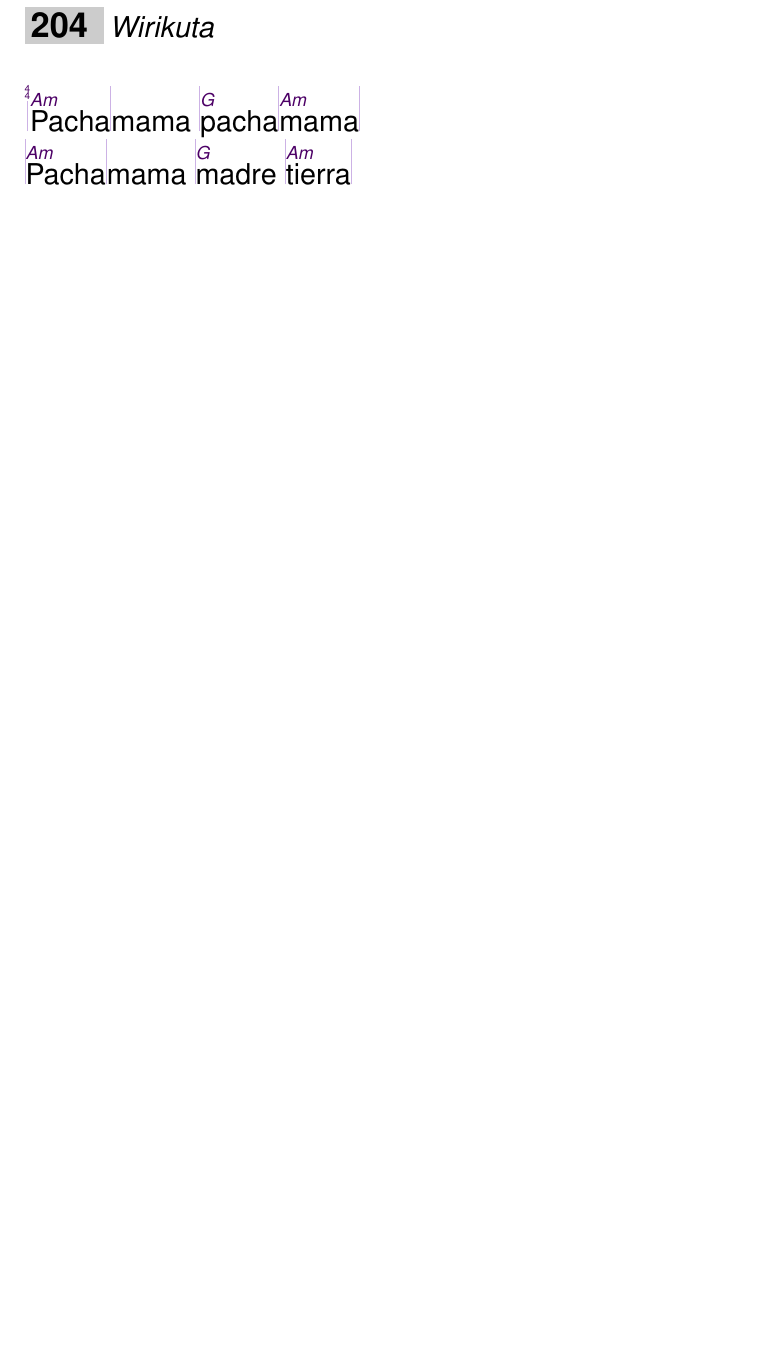
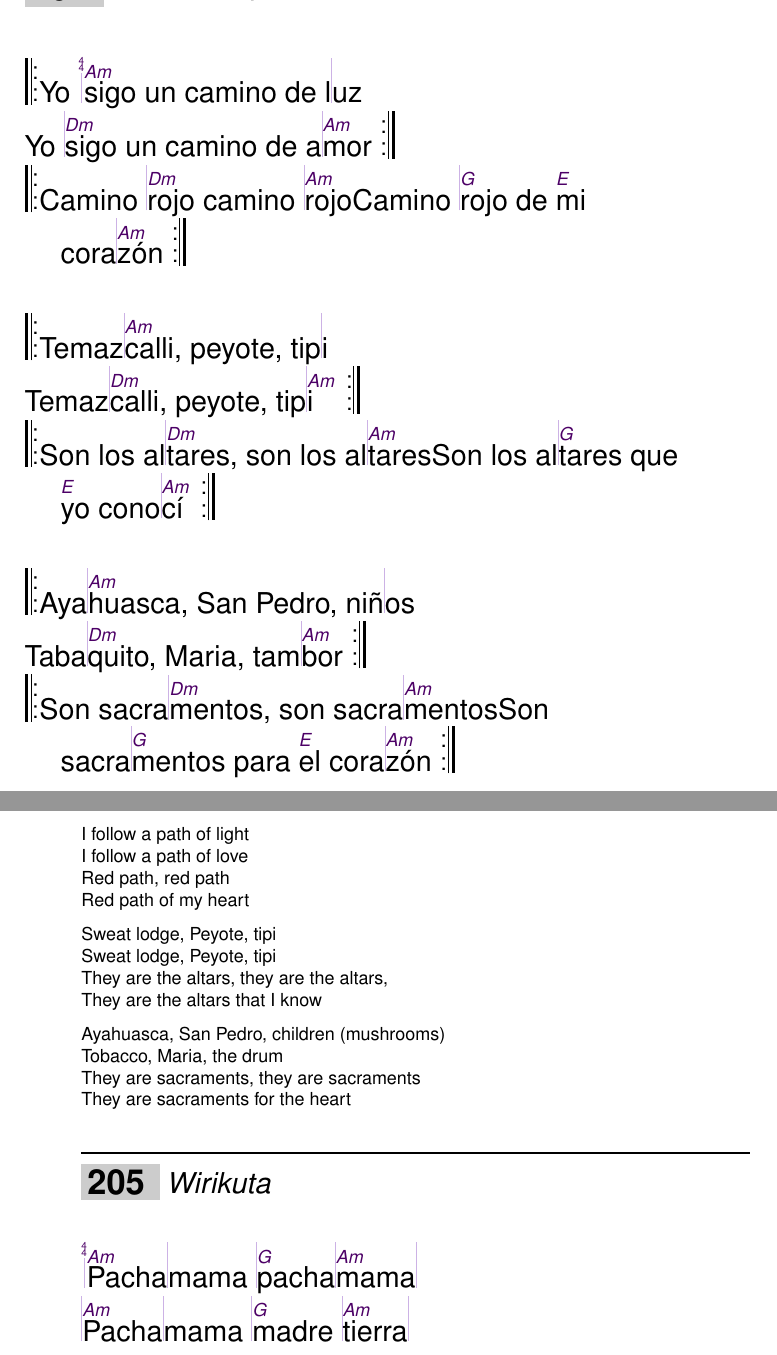
Before and after one commit to unilaiva/unilaiva-songbook, a LaTeX book (wisdom-songbook.tex, which reads content/songs_spanish.tex): part of page 32 of 115 before the commit and two parts of pages 32 and 33 of 115 after it, the two joined at a grey line, cut at the place of the change, the shorter picture padded with empty space. Compiled offline with pdfLaTeX.

Commit message:
Add 'Camino Rojo'

```diff
--- a/content/songs_spanish.tex
+++ b/content/songs_spanish.tex
@@ -112,6 +112,44 @@
 \endsong
 
 
+\beginsong{Camino Rojo}[]
+  \beginverse
+    \lrep Yo |\[Am]sigo un camino de l|uz
+    Yo |\[Dm]sigo un camino de a|\[Am]mor \rrep
+    \lrep Camino |\[Dm]rojo camino |\[Am]rojo
+    Camino |\[G]rojo de \[E]mi cora|\[Am]zón \rrep
+  \endverse
+  \beginverse
+    \lrep Temaz|^calli, peyote, tip|i
+    Temaz|^calli, peyote, tip|^i \rrep
+    \lrep Son los al|^tares, son los al|^tares
+    Son los al|^tares que ^yo cono|^cí \rrep
+  \endverse
+  \beginverse
+    \lrep Aya|^huasca, San Pedro, niñ|os
+    Taba|^quito, Maria, tam|^bor \rrep
+    \lrep Son sacra|^mentos, son sacra|^mentos
+    Son sacra|^mentos para ^el cora|^zón \rrep
+  \endverse
+  \begin{translation}
+    I follow a path of light
+    I follow a path of love
+    Red path, red path
+    Red path of my heart
+    \nextverse
+    Sweat lodge, Peyote, tipi
+    Sweat lodge, Peyote, tipi
+    They are the altars, they are the altars,
+    They are the altars that I know
+    \nextverse
+    Ayahuasca, San Pedro, children (mushrooms)
+    Tobacco, Maria, the drum
+    They are sacraments, they are sacraments
+    They are sacraments for the heart
+  \end{translation}
+\endsong
+
+
 \beginsong{Wirikuta}
   \beginverse
     |\[Am]Pacha|mama |\[G]pacha|\[Am]mama|
```
